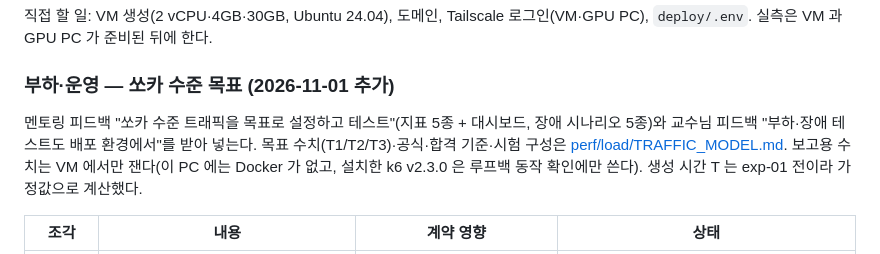
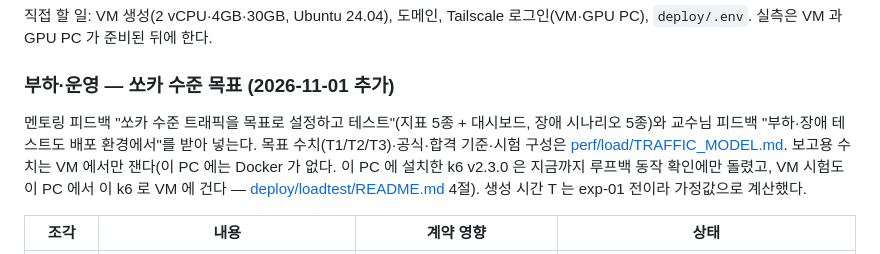
Before and after one commit to minwoo3717/Beside, a Markdown page: docs/PLAN.md, the part around the change. Rendered like a GitHub page.

```diff
--- a/docs/PLAN.md
+++ b/docs/PLAN.md
@@ -162,7 +162,7 @@ DoD:
 
 ### 부하·운영 — 쏘카 수준 목표 (2026-11-01 추가)
 
-멘토링 피드백 "쏘카 수준 트래픽을 목표로 설정하고 테스트"(지표 5종 + 대시보드, 장애 시나리오 5종)와 교수님 피드백 "부하·장애 테스트도 배포 환경에서"를 받아 넣는다. 목표 수치(T1/T2/T3)·공식·합격 기준·시험 구성은 [perf/load/TRAFFIC_MODEL.md](perf/load/TRAFFIC_MODEL.md). 보고용 수치는 VM 에서만 잰다(이 PC 에는 Docker 가 없고, 설치한 k6 v2.3.0 은 루프백 동작 확인에만 쓴다). 생성 시간 T 는 exp-01 전이라 가정값으로 계산했다.
+멘토링 피드백 "쏘카 수준 트래픽을 목표로 설정하고 테스트"(지표 5종 + 대시보드, 장애 시나리오 5종)와 교수님 피드백 "부하·장애 테스트도 배포 환경에서"를 받아 넣는다. 목표 수치(T1/T2/T3)·공식·합격 기준·시험 구성은 [perf/load/TRAFFIC_MODEL.md](perf/load/TRAFFIC_MODEL.md). 보고용 수치는 VM 에서만 잰다(이 PC 에는 Docker 가 없다. 이 PC 에 설치한 k6 v2.3.0 은 지금까지 루프백 동작 확인에만 돌렸고, VM 시험도 이 PC 에서 이 k6 로 VM 에 건다 — [deploy/loadtest/README.md](../deploy/loadtest/README.md) 4절). 생성 시간 T 는 exp-01 전이라 가정값으로 계산했다.
 
 | 조각 | 내용 | 계약 영향 | 상태 |
 |---|---|---|---|
```
Also changed, not shown: docs/CHECKLIST.md (+6 -6 lines), docs/api/REVIEW_CHECKLIST.md (+1 -1 lines).
